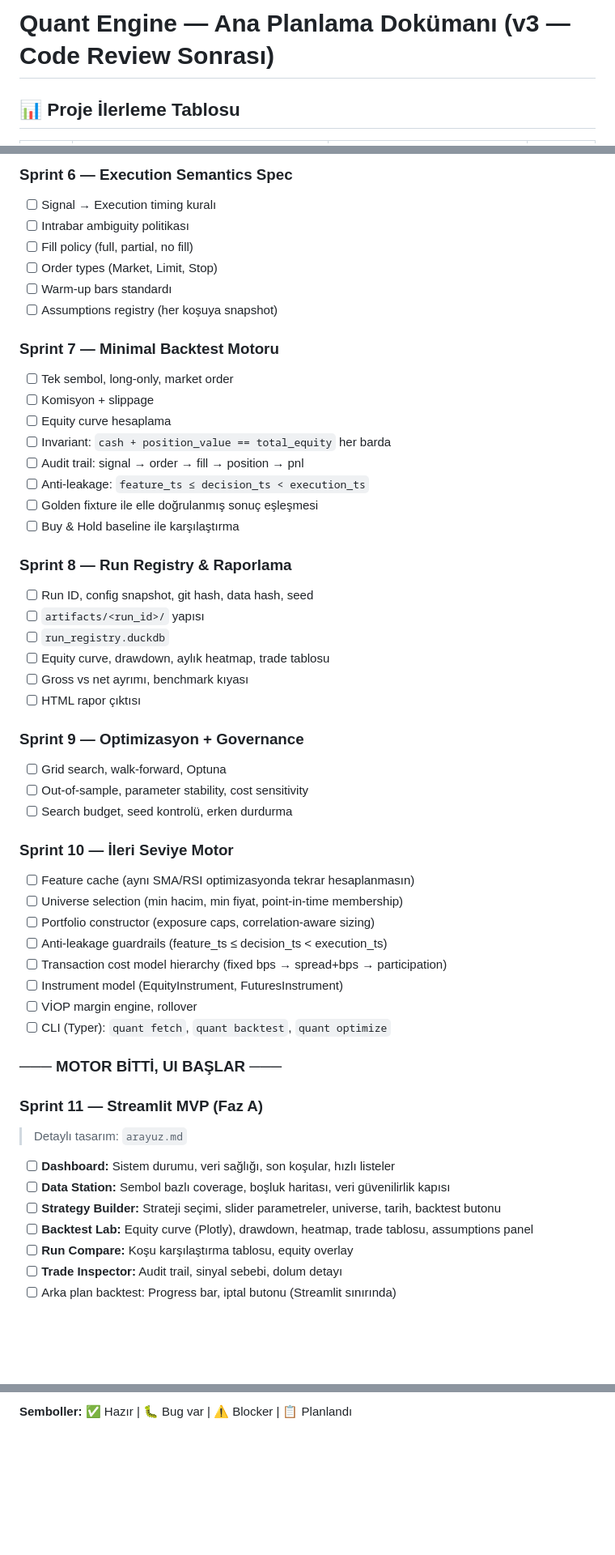
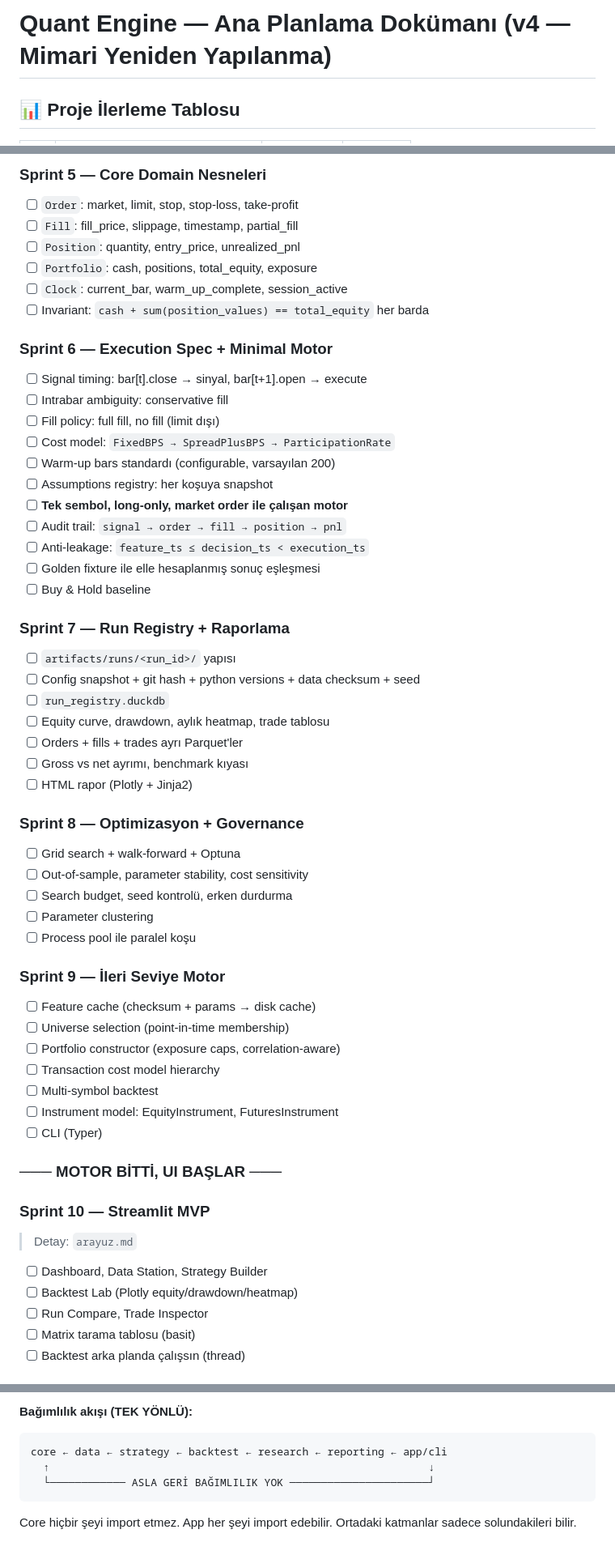
Before and after one commit to ENESAKT/trading-backtest-platform, a Markdown page: planlama.md, 3 parts joined by grey strips. Shown at 81% size. Rendered like a GitHub page; blank space fills up the shorter version.

````diff
--- a/planlama.md
+++ b/planlama.md
@@ -1,4 +1,4 @@
-# Quant Engine — Ana Planlama Dokümanı (v3 — Code Review Sonrası)
+# Quant Engine — Ana Planlama Dokümanı (v4 — Mimari Yeniden Yapılanma)
 
 ## 📊 Proje İlerleme Tablosu
 
@@ -182,55 +247,58 @@
 
-### Sprint 6 — Execution Semantics Spec
-- [ ] Signal → Execution timing kuralı
-- [ ] Intrabar ambiguity politikası
-- [ ] Fill policy (full, partial, no fill)
-- [ ] Order types (Market, Limit, Stop)
-- [ ] Warm-up bars standardı
-- [ ] Assumptions registry (her koşuya snapshot)
+### Sprint 5 — Core Domain Nesneleri
+- [ ] `Order`: market, limit, stop, stop-loss, take-profit
+- [ ] `Fill`: fill_price, slippage, timestamp, partial_fill
+- [ ] `Position`: quantity, entry_price, unrealized_pnl
+- [ ] `Portfolio`: cash, positions, total_equity, exposure
+- [ ] `Clock`: current_bar, warm_up_complete, session_active
+- [ ] Invariant: `cash + sum(position_values) == total_equity` her barda
 
-### Sprint 7 — Minimal Backtest Motoru
-- [ ] Tek sembol, long-only, market order
-- [ ] Komisyon + slippage
-- [ ] Equity curve hesaplama
-- [ ] Invariant: `cash + position_value == total_equity` her barda
-- [ ] Audit trail: signal → order → fill → position → pnl
+### Sprint 6 — Execution Spec + Minimal Motor
+- [ ] Signal timing: bar[t].close → sinyal, bar[t+1].open → execute
+- [ ] Intrabar ambiguity: conservative fill
+- [ ] Fill policy: full fill, no fill (limit dışı)
+- [ ] Cost model: `FixedBPS → SpreadPlusBPS → ParticipationRate`
+- [ ] Warm-up bars standardı (configurable, varsayılan 200)
+- [ ] Assumptions registry: her koşuya snapshot
+- [ ] **Tek sembol, long-only, market order ile çalışan motor**
+- [ ] Audit trail: `signal → order → fill → position → pnl`
 - [ ] Anti-leakage: `feature_ts ≤ decision_ts < execution_ts`
-- [ ] Golden fixture ile elle doğrulanmış sonuç eşleşmesi
-- [ ] Buy & Hold baseline ile karşılaştırma
+- [ ] Golden fixture ile elle hesaplanmış sonuç eşleşmesi
+- [ ] Buy & Hold baseline
 
-### Sprint 8 — Run Registry & Raporlama
-- [ ] Run ID, config snapshot, git hash, data hash, seed
-- [ ] `artifacts/<run_id>/` yapısı
+### Sprint 7 — Run Registry + Raporlama
+- [ ] `artifacts/runs/<run_id>/` yapısı
+- [ ] Config snapshot + git hash + python versions + data checksum + seed
 - [ ] `run_registry.duckdb`
 - [ ] Equity curve, drawdown, aylık heatmap, trade tablosu
+- [ ] Orders + fills + trades ayrı Parquet'ler
 - [ ] Gross vs net ayrımı, benchmark kıyası
-- [ ] HTML rapor çıktısı
+- [ ] HTML rapor (Plotly + Jinja2)
 
-### Sprint 9 — Optimizasyon + Governance
-- [ ] Grid search, walk-forward, Optuna
+### Sprint 8 — Optimizasyon + Governance
+- [ ] Grid search + walk-forward + Optuna
 - [ ] Out-of-sample, parameter stability, cost sensitivity
 - [ ] Search budget, seed kontrolü, erken durdurma
+- [ ] Parameter clustering
+- [ ] Process pool ile paralel koşu
 
-### Sprint 10 — İleri Seviye Motor
-- [ ] Feature cache (aynı SMA/RSI optimizasyonda tekrar hesaplanmasın)
-- [ ] Universe selection (min hacim, min fiyat, point-in-time membership)
-- [ ] Portfolio constructor (exposure caps, correlation-aware sizing)
-- [ ] Anti-leakage guardrails (feature_ts ≤ decision_ts < execution_ts)
-- [ ] Transaction cost model hierarchy (fixed bps → spread+bps → participation)
-- [ ] Instrument model (EquityInstrument, FuturesInstrument)
-- [ ] VİOP margin engine, rollover
-- [ ] CLI (Typer): `quant fetch`, `quant backtest`, `quant optimize`
+### Sprint 9 — İleri Seviye Motor
+- [ ] Feature cache (checksum + params → disk cache)
+- [ ] Universe selection (point-in-time membership)
+- [ ] Portfolio constructor (exposure caps, correlation-aware)
+- [ ] Transaction cost model hierarchy
+- [ ] Multi-symbol backtest
+- [ ] Instrument model: EquityInstrument, FuturesInstrument
+- [ ] CLI (Typer)
 
 ### ─── MOTOR BİTTİ, UI BAŞLAR ───
 
-### Sprint 11 — Streamlit MVP (Faz A)
-> Detaylı tasarım: `arayuz.md`
+### Sprint 10 — Streamlit MVP
+> Detay: `arayuz.md`
 
-- [ ] **Dashboard:** Sistem durumu, veri sağlığı, son koşular, hızlı listeler
-- [ ] **Data Station:** Sembol bazlı coverage, boşluk haritası, veri güvenilirlik kapısı
-- [ ] **Strategy Builder:** Strateji seçimi, slider parametreler, universe, tarih, backtest butonu
-- [ ] **Backtest Lab:** Equity curve (Plotly), drawdown, heatmap, trade tablosu, assumptions panel
-- [ ] **Run Compare:** Koşu karşılaştırma tablosu, equity overlay
-- [ ] **Trade Inspector:** Audit trail, sinyal sebebi, dolum detayı
-- [ ] Arka plan backtest: Progress bar, iptal butonu (Streamlit sınırında)
+- [ ] Dashboard, Data Station, Strategy Builder
+- [ ] Backtest Lab (Plotly equity/drawdown/heatmap)
+- [ ] Run Compare, Trade Inspector
+- [ ] Matrix tarama tablosu (basit)
+- [ ] Backtest arka planda çalışsın (thread)
 
@@ -300,3 +398,10 @@
 ```
 
-**Semboller:** ✅ Hazır | 🐛 Bug var | ⚠️ Blocker | 📋 Planlandı
+**Bağımlılık akışı (TEK YÖNLÜ):**
+```
+core ← data ← strategy ← backtest ← research ← reporting ← app/cli
+  ↑                                                            ↓
+  └──────────── ASLA GERİ BAĞIMLILIK YOK ──────────────────────┘
+```
+
+Core hiçbir şeyi import etmez. App her şeyi import edebilir. Ortadaki katmanlar sadece solundakileri bilir.
````
Also changed, not shown: other parts of planlama.md (+270 -175 lines), ogrenilenler.md (+12 -0 lines).
